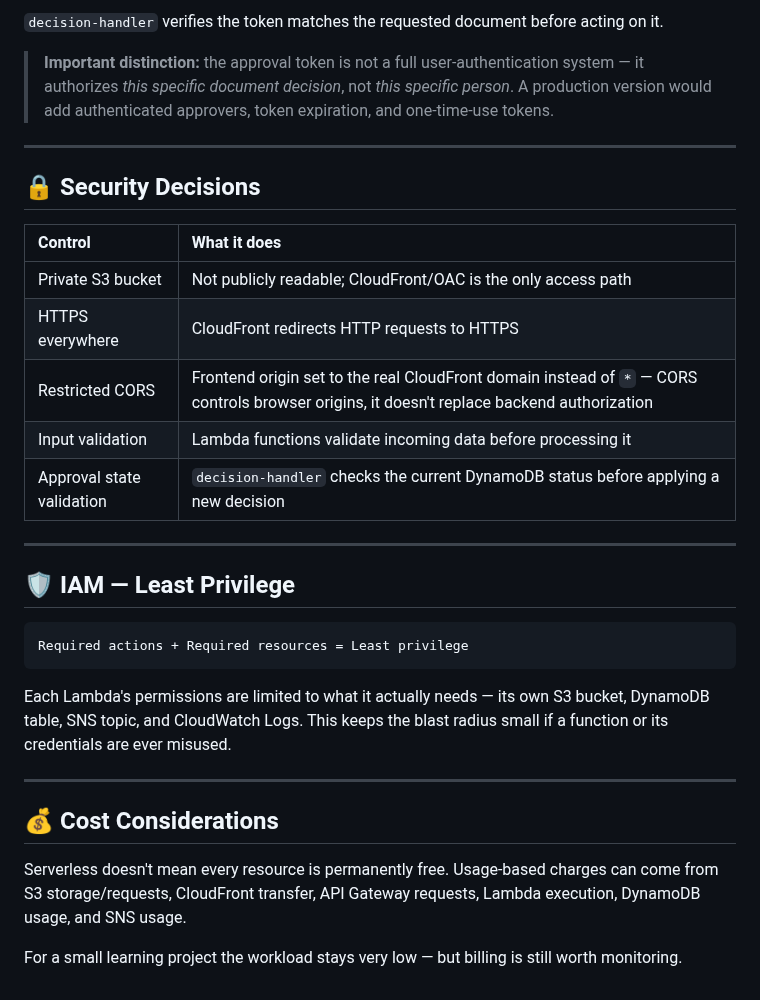
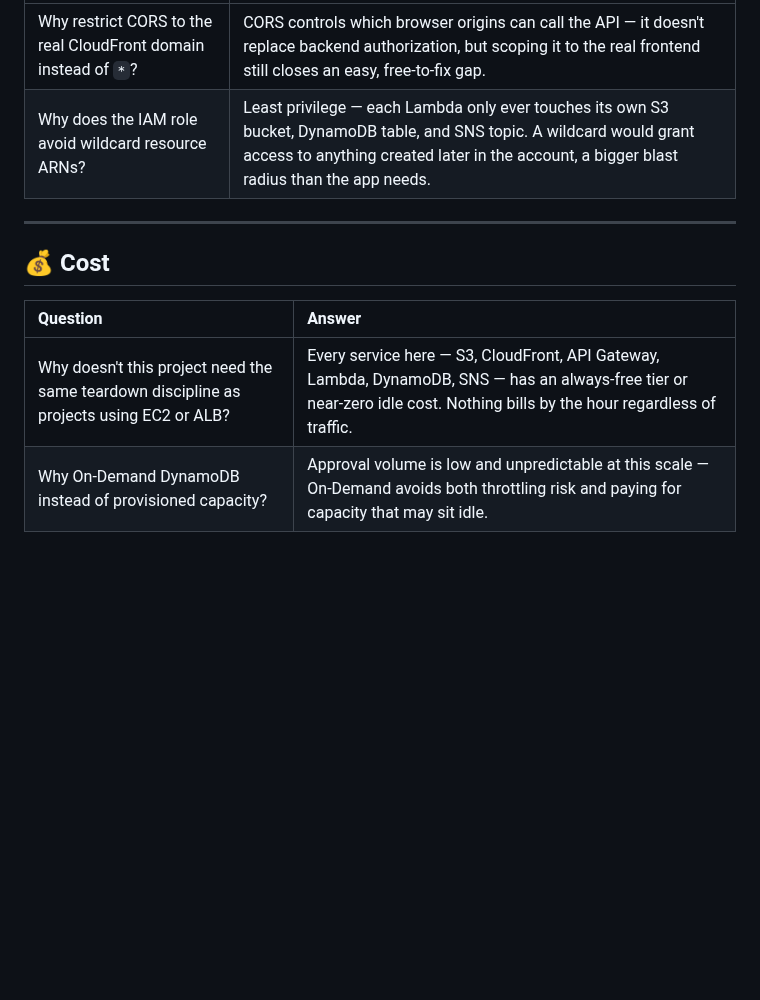
Before and after one commit to mohammed-elbestawy/AWS-Document-Approval-System-Project, a Markdown page: CONCEPTS.md, the part around one of its changes. GitHub-like rendering; blank space fills up the shorter version.

````diff
--- a/CONCEPTS.md
+++ b/CONCEPTS.md
@@ -189,36 +93,12 @@ doc_id + token + action → decision-handler → DynamoDB
-`decision-handler` verifies the token matches the requested document before acting on it.
-
-> **Important distinction:** the approval token is not a full user-authentication system — it authorizes *this specific document decision*, not *this specific person*. A production version would add authenticated approvers, token expiration, and one-time-use tokens.
-
----
-
-<a id="security-decisions"></a>
-## 🔒 Security Decisions
-
-| Control | What it does |
-|:---|:---|
-| Private S3 bucket | Not publicly readable; CloudFront/OAC is the only access path |
-| HTTPS everywhere | CloudFront redirects HTTP requests to HTTPS |
-| Restricted CORS | Frontend origin set to the real CloudFront domain instead of `*` — CORS controls browser origins, it doesn't replace backend authorization |
-| Input validation | Lambda functions validate incoming data before processing it |
-| Approval state validation | `decision-handler` checks the current DynamoDB status before applying a new decision |
-
----
-
-<a id="iam"></a>
-## 🛡️ IAM — Least Privilege
-
-```
-Required actions + Required resources = Least privilege
-```
-
-Each Lambda's permissions are limited to what it actually needs — its own S3 bucket, DynamoDB table, SNS topic, and CloudWatch Logs. This keeps the blast radius small if a function or its credentials are ever misused.
+| Why restrict CORS to the real CloudFront domain instead of `*`? | CORS controls which browser origins can call the API — it doesn't replace backend authorization, but scoping it to the real frontend still closes an easy, free-to-fix gap. |
+| Why does the IAM role avoid wildcard resource ARNs? | Least privilege — each Lambda only ever touches its own S3 bucket, DynamoDB table, and SNS topic. A wildcard would grant access to anything created later in the account, a bigger blast radius than the app needs. |
 
 ---
 
 <a id="cost"></a>
-## 💰 Cost Considerations
+## 💰 Cost
 
-Serverless doesn't mean every resource is permanently free. Usage-based charges can come from S3 storage/requests, CloudFront transfer, API Gateway requests, Lambda execution, DynamoDB usage, and SNS usage.
-
-For a small learning project the workload stays very low — but billing is still worth monitoring.
+| Question | Answer |
+|:---|:---|
+| Why doesn't this project need the same teardown discipline as projects using EC2 or ALB? | Every service here — S3, CloudFront, API Gateway, Lambda, DynamoDB, SNS — has an always-free tier or near-zero idle cost. Nothing bills by the hour regardless of traffic. |
+| Why On-Demand DynamoDB instead of provisioned capacity? | Approval volume is low and unpredictable at this scale — On-Demand avoids both throttling risk and paying for capacity that may sit idle. |
````
Also changed, not shown: other parts of CONCEPTS.md (+38 -134 lines).
